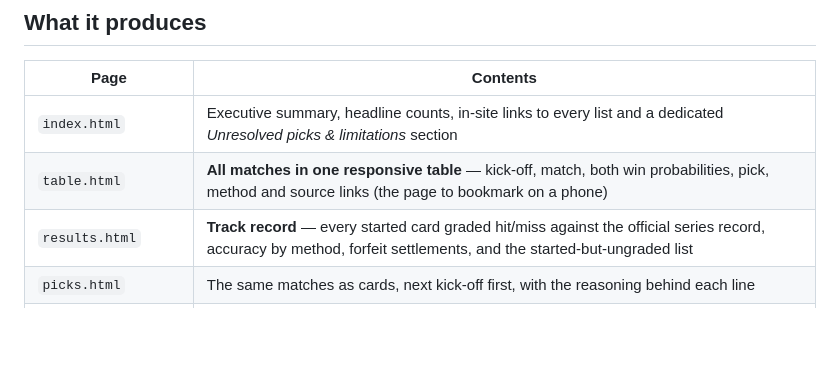
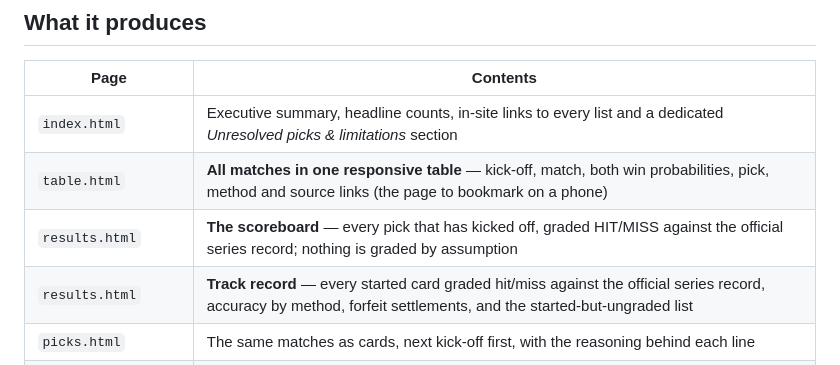
Before and after one commit to karagemop466-tech/LOLHOTSPAWN1, a Markdown page: README.md, the part around the change. Drawn GitHub-style; blank space fills up the shorter version.

Commit message:
docs: record the PR #71 integration, deploy and live checks; list results.html in the page table
Co-authored-by: arena-agent <297053741+arena-agent@users.noreply.github.com>

```diff
--- a/README.md
+++ b/README.md
@@ -16,6 +16,7 @@ GitHub Actions schedules a refresh every six hours, but a schedule does not guar
 | --- | --- |
 | `index.html` | Executive summary, headline counts, in-site links to every list and a dedicated *Unresolved picks & limitations* section |
 | `table.html` | **All matches in one responsive table** — kick-off, match, both win probabilities, pick, method and source links (the page to bookmark on a phone) |
+| `results.html` | **The scoreboard** — every pick that has kicked off, graded HIT/MISS against the official series record; nothing is graded by assumption |
 | `results.html` | **Track record** — every started card graded hit/miss against the official series record, accuracy by method, forfeit settlements, and the started-but-ungraded list |
 | `picks.html` | The same matches as cards, next kick-off first, with the reasoning behind each line |
 | `featured.html` | Matches with a real bookmaker price, the raw odds and the de-vig arithmetic |
```
Also changed, not shown: COORDINATION.md (+17 -0 lines).
